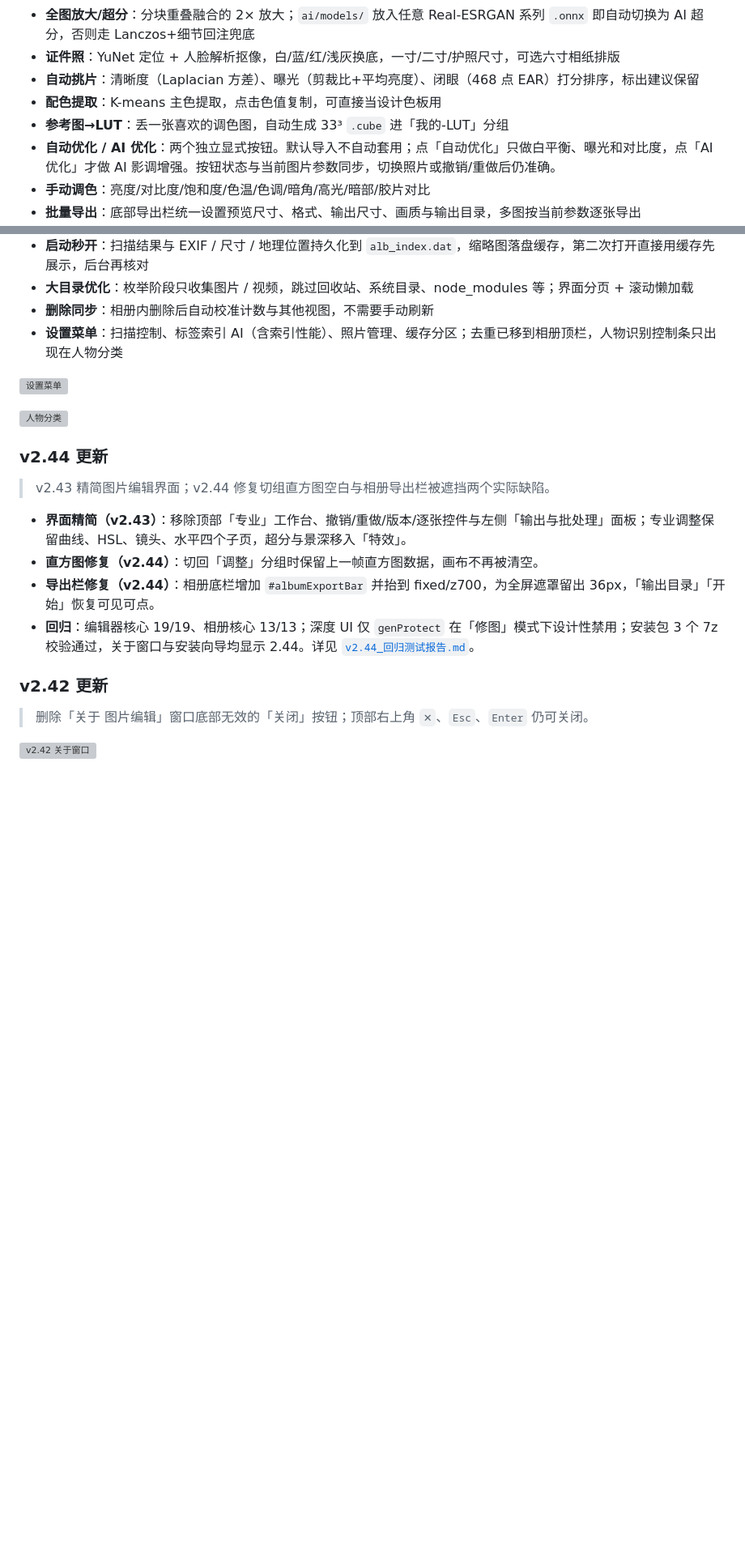
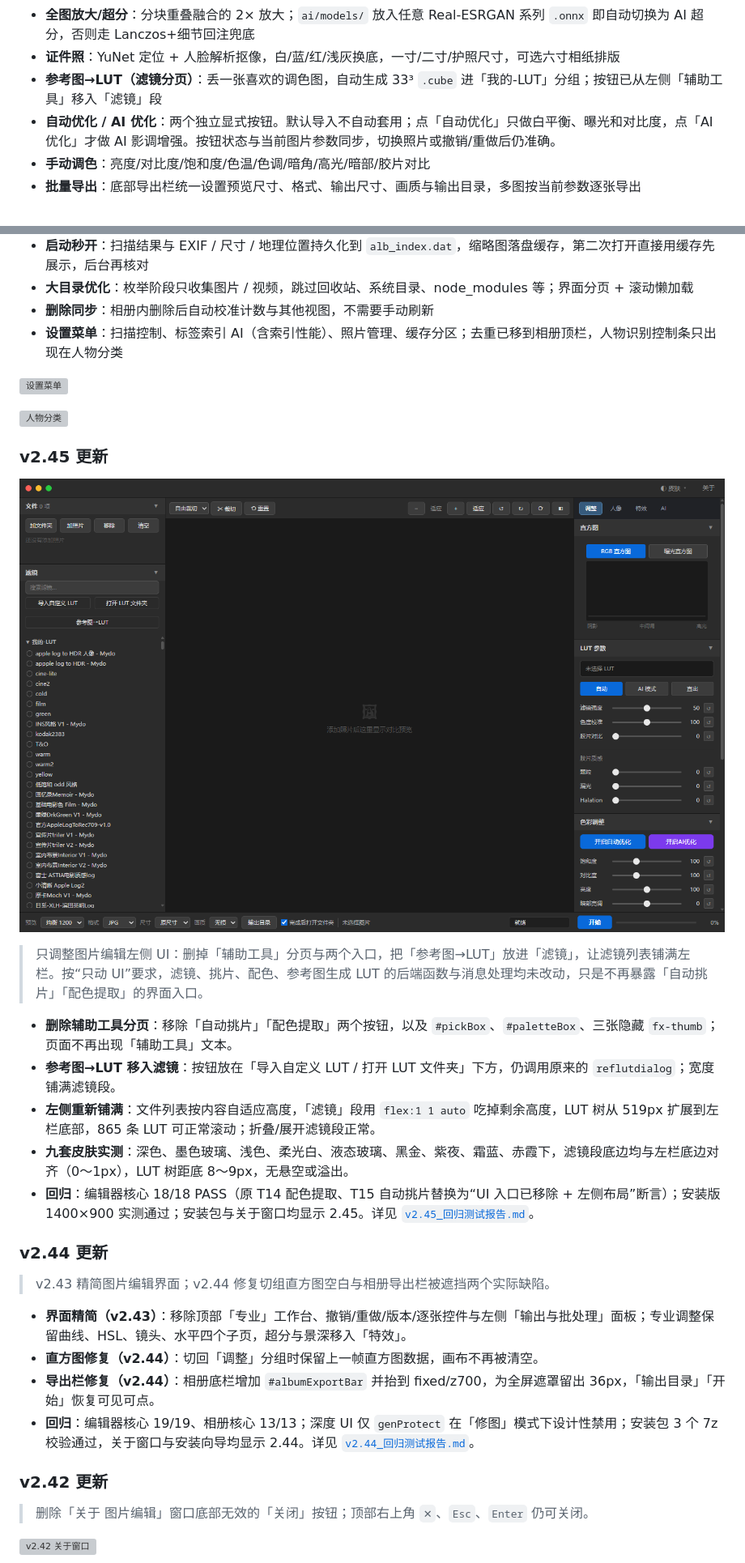
Before and after one commit to lqy072072/image-batch-tool, a Markdown page: README.md, 2 parts joined by grey strips. Shown at 81% size. Drawn GitHub-style; pictures changed too: docs/screenshots/v245_edit_left.png (added); blank space fills up the shorter version; grey boxes are pictures that could not be loaded.

Commit message:
v2.45: simplify editor left panel (remove assistant tools, move reference LUT, fill filter list)

```diff
--- a/README.md
+++ b/README.md
@@ -47,9 +47,7 @@ GitHub Release 资产名为 `image-batch-tool_v2.44_setup.exe`；本地构建文
 - **景深虚化**：Depth Anything V2 Small 出深度图 + 人像解析保护主体，背景虚化、人脸始终清晰
 - **全图放大/超分**：分块重叠融合的 2× 放大；`ai/models/` 放入任意 Real-ESRGAN 系列 `.onnx` 即自动切换为 AI 超分，否则走 Lanczos+细节回注兜底
 - **证件照**：YuNet 定位 + 人脸解析抠像，白/蓝/红/浅灰换底，一寸/二寸/护照尺寸，可选六寸相纸排版
-- **自动挑片**：清晰度（Laplacian 方差）、曝光（剪裁比+平均亮度）、闭眼（468 点 EAR）打分排序，标出建议保留
-- **配色提取**：K-means 主色提取，点击色值复制，可直接当设计色板用
-- **参考图→LUT**：丢一张喜欢的调色图，自动生成 33³ `.cube` 进「我的-LUT」分组
+- **参考图→LUT（滤镜分页）**：丢一张喜欢的调色图，自动生成 33³ `.cube` 进「我的-LUT」分组；按钮已从左侧「辅助工具」移入「滤镜」段
 - **自动优化 / AI 优化**：两个独立显式按钮。默认导入不自动套用；点「自动优化」只做白平衡、曝光和对比度，点「AI 优化」才做 AI 影调增强。按钮状态与当前图片参数同步，切换照片或撤销/重做后仍准确。
 - **手动调色**：亮度/对比度/饱和度/色温/色调/暗角/高光/暗部/胶片对比
 - **批量导出**：底部导出栏统一设置预览尺寸、格式、输出尺寸、画质与输出目录，多图按当前参数逐张导出
@@ -71,6 +69,18 @@ GitHub Release 资产名为 `image-batch-tool_v2.44_setup.exe`；本地构建文
 ![设置菜单](docs/screenshots/album_v210_menu.png)
 
 ![人物分类](docs/screenshots/album_v210_person.png)
+
+### v2.45 更新
+
+![v2.45 图片编辑左侧：文件 + 滤镜铺满](docs/screenshots/v245_edit_left.png)
+
+> 只调整图片编辑左侧 UI：删掉「辅助工具」分页与两个入口，把「参考图→LUT」放进「滤镜」，让滤镜列表铺满左栏。按“只动 UI”要求，滤镜、挑片、配色、参考图生成 LUT 的后端函数与消息处理均未改动，只是不再暴露「自动挑片」「配色提取」的界面入口。
+
+- **删除辅助工具分页**：移除「自动挑片」「配色提取」两个按钮，以及 `#pickBox`、`#paletteBox`、三张隐藏 `fx-thumb`；页面不再出现「辅助工具」文本。
+- **参考图→LUT 移入滤镜**：按钮放在「导入自定义 LUT / 打开 LUT 文件夹」下方，仍调用原来的 `reflutdialog`；宽度铺满滤镜段。
+- **左侧重新铺满**：文件列表按内容自适应高度，「滤镜」段用 `flex:1 1 auto` 吃掉剩余高度，LUT 树从 519px 扩展到左栏底部，865 条 LUT 可正常滚动；折叠/展开滤镜段正常。
+- **九套皮肤实测**：深色、墨色玻璃、浅色、柔光白、液态玻璃、黑金、紫夜、霜蓝、赤霞下，滤镜段底边均与左栏底边对齐（0～1px），LUT 树距底 8～9px，无悬空或溢出。
+- **回归**：编辑器核心 18/18 PASS（原 T14 配色提取、T15 自动挑片替换为“UI 入口已移除 + 左侧布局”断言）；安装版 1400×900 实测通过；安装包与关于窗口均显示 2.45。详见 [`v2.45_回归测试报告.md`](v2.45_回归测试报告.md)。
 
 ### v2.44 更新
 
```
Also changed, not shown: other parts of README.md (+3 -3 lines), v2.45_回归测试报告.md (added, +115 -0 lines), 4 other files.
